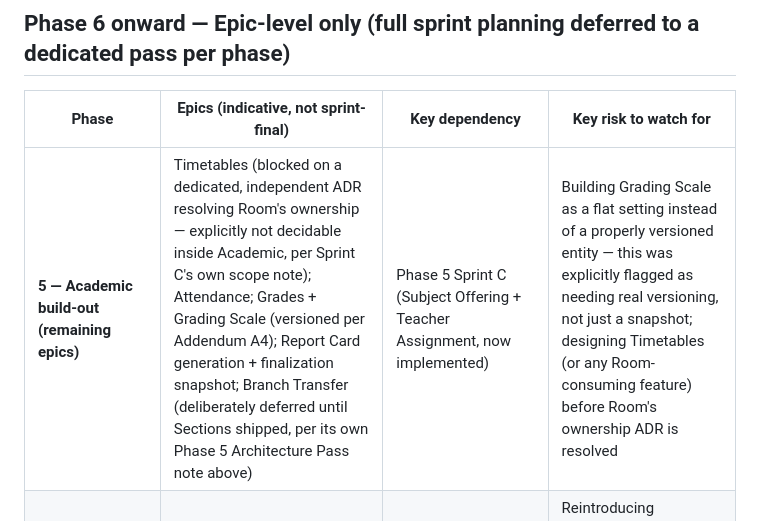
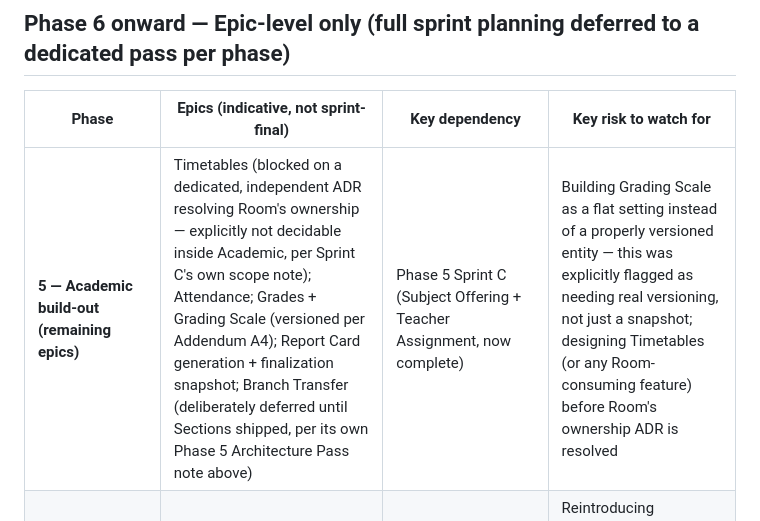
Before and after one commit to arrmjo-jpg/alphaschool, a Markdown page: docs/IMPLEMENTATION_PLAYBOOK.md, the part around one of its changes. Drawn GitHub-style.

```diff
--- a/docs/IMPLEMENTATION_PLAYBOOK.md
+++ b/docs/IMPLEMENTATION_PLAYBOOK.md
@@ -673,7 +673,7 @@ A dedicated Architecture Pass preceded this sprint (research: no `Subject`/`Term
 
 | Phase | Epics (indicative, not sprint-final) | Key dependency | Key risk to watch for |
 |---|---|---|---|
-| **5 — Academic build-out (remaining epics)** | Timetables (blocked on a dedicated, independent ADR resolving Room's ownership — explicitly not decidable inside Academic, per Sprint C's own scope note); Attendance; Grades + Grading Scale (versioned per Addendum A4); Report Card generation + finalization snapshot; Branch Transfer (deliberately deferred until Sections shipped, per its own Phase 5 Architecture Pass note above) | Phase 5 Sprint C (Subject Offering + Teacher Assignment, now implemented) | Building Grading Scale as a flat setting instead of a properly versioned entity — this was explicitly flagged as needing real versioning, not just a snapshot; designing Timetables (or any Room-consuming feature) before Room's ownership ADR is resolved |
+| **5 — Academic build-out (remaining epics)** | Timetables (blocked on a dedicated, independent ADR resolving Room's ownership — explicitly not decidable inside Academic, per Sprint C's own scope note); Attendance; Grades + Grading Scale (versioned per Addendum A4); Report Card generation + finalization snapshot; Branch Transfer (deliberately deferred until Sections shipped, per its own Phase 5 Architecture Pass note above) | Phase 5 Sprint C (Subject Offering + Teacher Assignment, now complete) | Building Grading Scale as a flat setting instead of a properly versioned entity — this was explicitly flagged as needing real versioning, not just a snapshot; designing Timetables (or any Room-consuming feature) before Room's ownership ADR is resolved |
 | **6 — HR** | `Employment` aggregate (mirrors Enrollment, Addendum B2); Position/Salary history *within* Employment, not flatly on Employee; Assignment instances (Bus Driver, Committee Member, etc.) | Phase 2 (Employee shell) | Reintroducing Position/Salary as direct Employee children instead of nesting under Employment — this is a named, specific regression risk given the correction only happened late in Phase 1 architecture design |
 | **7 — Finance** | Invoice/Journal aggregates (immutable after posting); Fee Plan versions; Billing Policy entities (Sibling/Employee Discount, Scholarship via Approval Engine, Late Fee, Installment) owned by Finance, consuming Household data via People's public service; real `Billable` implementation replacing Phase 4's stub; gapless Number Generator mode for real invoice numbering | Phase 4 (stub `Billable` interface already exists) | Treating Billing Policies as one generic "Policy Version" table instead of several small, properly-typed entities — explicitly rejected in the Blueprint as a God-Object risk |
 | **8 — Inventory / Library / Transportation / LMS / Reporting** | Each independently — see Parallel Development Strategy below | Phase 2 (People) + Phase 5 (Academic, for Library/Transport's Student linkage) | Any of these reaching directly into another's tables instead of through events/contracts — this is exactly what `deptrac` exists to catch, and by this phase it has real teeth |
```
Also changed, not shown: other parts of docs/IMPLEMENTATION_PLAYBOOK.md (+1 -1 lines), CHANGELOG.md (+1 -1 lines).
